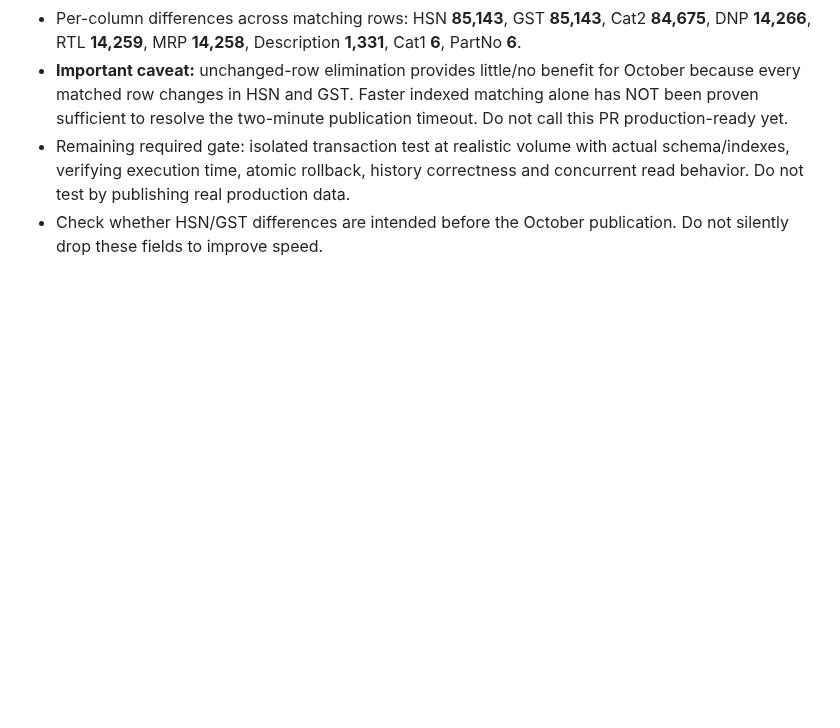
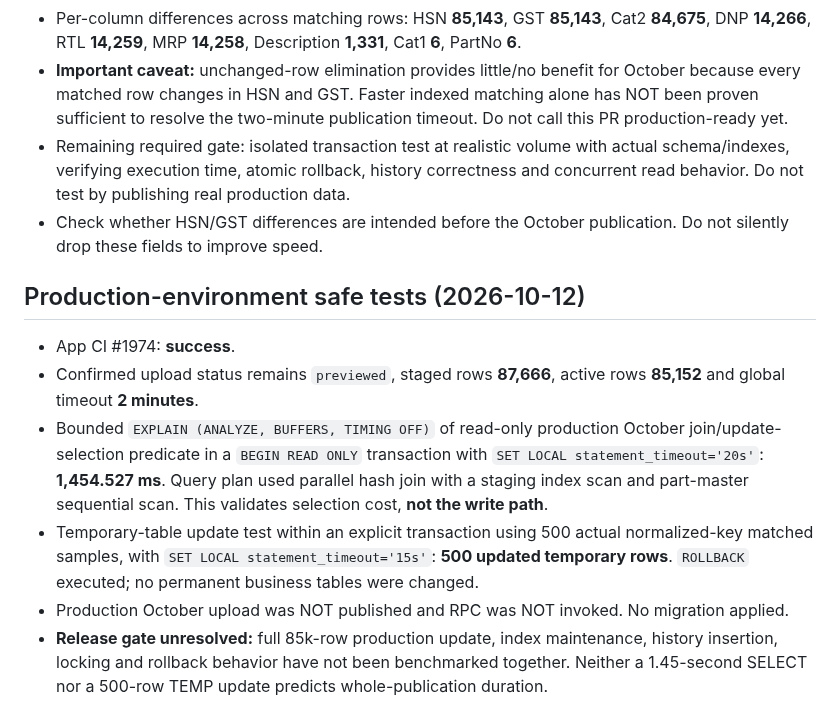
Before and after one commit to antnish1/Parts, a Markdown page: docs/dealer-price-publish-timeout-20261012.md, the part around the change. Rendered like a GitHub page; blank space fills up the shorter version.

Commit message:
Record read-only and temporary-table production-safe validation

```diff
--- a/docs/dealer-price-publish-timeout-20261012.md
+++ b/docs/dealer-price-publish-timeout-20261012.md
@@ -34,3 +34,11 @@ No global `statement_timeout` increase. No changes to browser uploader, preview
 - **Important caveat:** unchanged-row elimination provides little/no benefit for October because every matched row changes in HSN and GST. Faster indexed matching alone has NOT been proven sufficient to resolve the two-minute publication timeout. Do not call this PR production-ready yet.
 - Remaining required gate: isolated transaction test at realistic volume with actual schema/indexes, verifying execution time, atomic rollback, history correctness and concurrent read behavior. Do not test by publishing real production data.
 - Check whether HSN/GST differences are intended before the October publication. Do not silently drop these fields to improve speed.
+
+## Production-environment safe tests (2026-10-12)
+- App CI #1974: **success**.
+- Confirmed upload status remains `previewed`, staged rows **87,666**, active rows **85,152** and global timeout **2 minutes**.
+- Bounded `EXPLAIN (ANALYZE, BUFFERS, TIMING OFF)` of read-only production October join/update-selection predicate in a `BEGIN READ ONLY` transaction with `SET LOCAL statement_timeout='20s'`: **1,454.527 ms**. Query plan used parallel hash join with a staging index scan and part-master sequential scan. This validates selection cost, **not the write path**.
+- Temporary-table update test within an explicit transaction using 500 actual normalized-key matched samples, with `SET LOCAL statement_timeout='15s'`: **500 updated temporary rows**. `ROLLBACK` executed; no permanent business tables were changed.
+- Production October upload was NOT published and RPC was NOT invoked. No migration applied.
+- **Release gate unresolved:** full 85k-row production update, index maintenance, history insertion, locking and rollback behavior have not been benchmarked together. Neither a 1.45-second SELECT nor a 500-row TEMP update predicts whole-publication duration.
```
